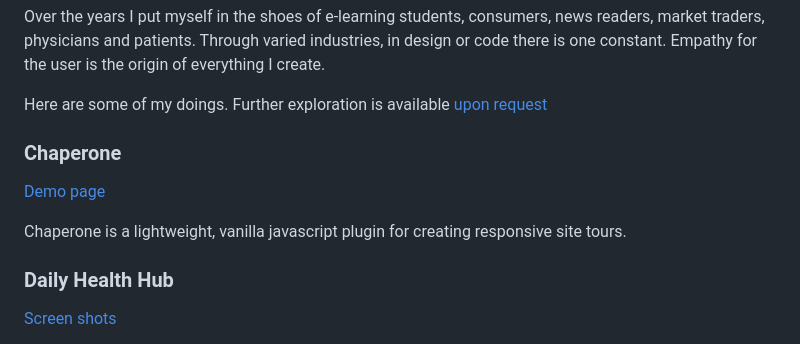
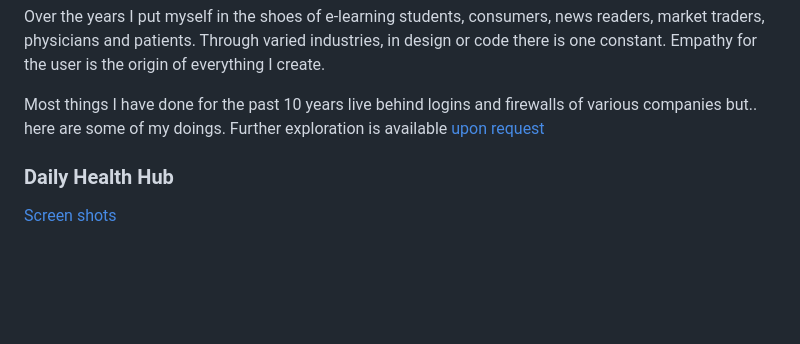
Before and after one commit to spacecowboyian/ian-jennings.com, a Markdown page: public/_home.md, the part around the change. Rendered like a GitHub page; blank space fills up the shorter version.

Commit message:
updating text

```diff
--- a/public/_home.md
+++ b/public/_home.md
@@ -1,12 +1,6 @@
 Over the years I put myself in the shoes of e-learning students, consumers, news readers, market traders, physicians and patients. Through varied industries, in design or code there is one constant. Empathy for the user is the origin of everything I create.
 
-Here are some of my doings. Further exploration is available [upon request](mailto:ian@ian-jennings.com)
-
-### Chaperone
-
-[Demo page](http://datuhealth.github.io/chaperone)
-
-Chaperone is a lightweight, vanilla javascript plugin for creating responsive site tours.
+Most things I have done for the past 10 years live behind logins and firewalls of various companies but.. here are some of my doings. Further exploration is available [upon request](mailto:ian@futurehat.com)
 
 ### Daily Health Hub
 
```
